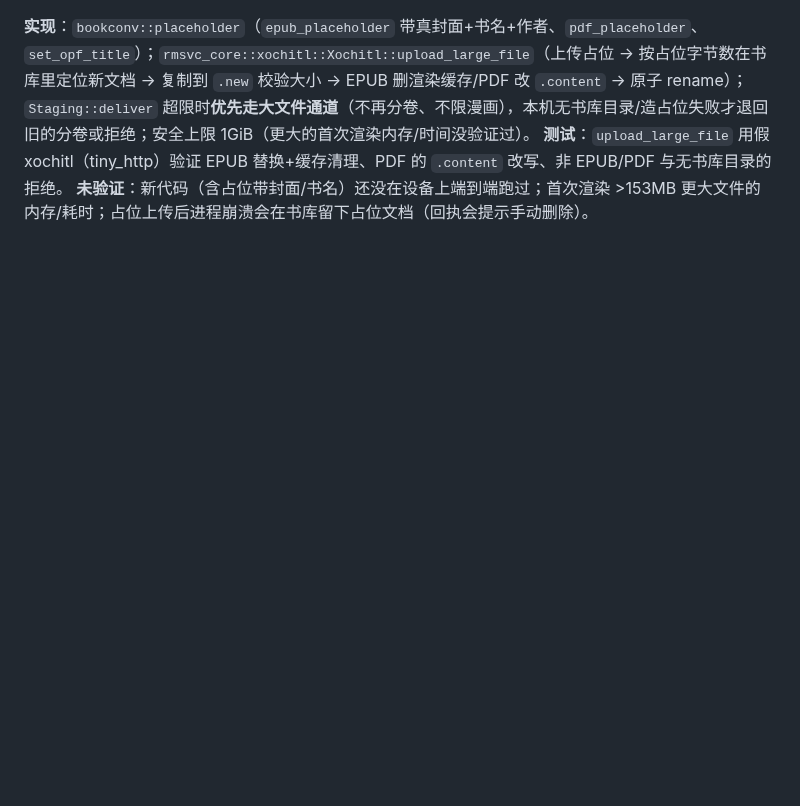
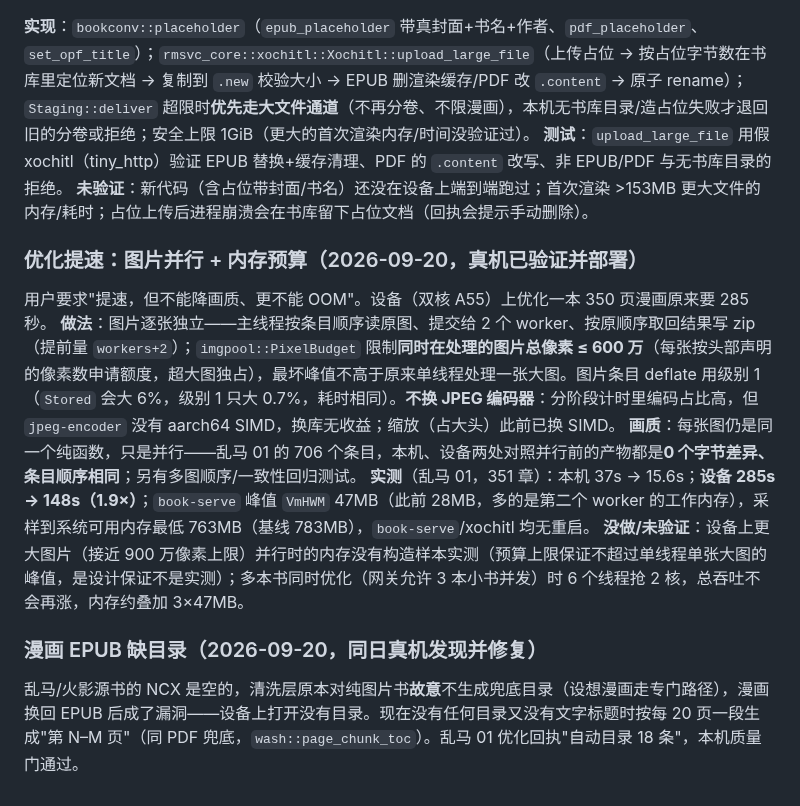
Before and after one commit to bbq191/cang-jie, a Markdown page: shelf/docs/bookconv优化白皮书.md, the part around the change. Rendered like a GitHub page; blank space fills up the shorter version.

Commit message:
docs: 记录优化提速（并行+内存预算，设备 285s→148s、画质字节不变）与漫画 EPUB 缺目录修复

```diff
--- a/shelf/docs/bookconv优化白皮书.md
+++ b/shelf/docs/bookconv优化白皮书.md
@@ -842,3 +842,14 @@ xochitl 的 PDF 放大滤镜偏糊，我们预放大后设备只需 1:1 贴。
 **实现**：`bookconv::placeholder`（`epub_placeholder` 带真封面+书名+作者、`pdf_placeholder`、`set_opf_title`）；`rmsvc_core::xochitl::Xochitl::upload_large_file`（上传占位 → 按占位字节数在书库里定位新文档 → 复制到 `.new` 校验大小 → EPUB 删渲染缓存/PDF 改 `.content` → 原子 rename）；`Staging::deliver` 超限时**优先走大文件通道**（不再分卷、不限漫画），本机无书库目录/造占位失败才退回旧的分卷或拒绝；安全上限 1GiB（更大的首次渲染内存/时间没验证过）。
 **测试**：`upload_large_file` 用假 xochitl（tiny_http）验证 EPUB 替换+缓存清理、PDF 的 `.content` 改写、非 EPUB/PDF 与无书库目录的拒绝。
 **未验证**：新代码（含占位带封面/书名）还没在设备上端到端跑过；首次渲染 >153MB 更大文件的内存/耗时；占位上传后进程崩溃会在书库留下占位文档（回执会提示手动删除）。
+
+### 优化提速：图片并行 + 内存预算（2026-09-20，真机已验证并部署）
+
+用户要求"提速，但不能降画质、更不能 OOM"。设备（双核 A55）上优化一本 350 页漫画原来要 285 秒。
+**做法**：图片逐张独立——主线程按条目顺序读原图、提交给 2 个 worker、按原顺序取回结果写 zip（提前量 `workers+2`）；`imgpool::PixelBudget` 限制**同时在处理的图片总像素 ≤ 600 万**（每张按头部声明的像素数申请额度，超大图独占），最坏峰值不高于原来单线程处理一张大图。图片条目 deflate 用级别 1（`Stored` 会大 6%，级别 1 只大 0.7%，耗时相同）。**不换 JPEG 编码器**：分阶段计时里编码占比高，但 `jpeg-encoder` 没有 aarch64 SIMD，换库无收益；缩放（占大头）此前已换 SIMD。
+**画质**：每张图仍是同一个纯函数，只是并行——乱马 01 的 706 个条目，本机、设备两处对照并行前的产物都是**0 个字节差异、条目顺序相同**；另有多图顺序/一致性回归测试。
+**实测**（乱马 01，351 章）：本机 37s → 15.6s；**设备 285s → 148s（1.9×）**；`book-serve` 峰值 `VmHWM` 47MB（此前 28MB，多的是第二个 worker 的工作内存），采样到系统可用内存最低 763MB（基线 783MB），`book-serve`/xochitl 均无重启。
+**没做/未验证**：设备上更大图片（接近 900 万像素上限）并行时的内存没有构造样本实测（预算上限保证不超过单线程单张大图的峰值，是设计保证不是实测）；多本书同时优化（网关允许 3 本小书并发）时 6 个线程抢 2 核，总吞吐不会再涨，内存约叠加 3×47MB。
+
+### 漫画 EPUB 缺目录（2026-09-20，同日真机发现并修复）
+乱马/火影源书的 NCX 是空的，清洗层原本对纯图片书**故意**不生成兜底目录（设想漫画走专门路径），漫画换回 EPUB 后成了漏洞——设备上打开没有目录。现在没有任何目录又没有文字标题时按每 20 页一段生成"第 N–M 页"（同 PDF 兜底，`wash::page_chunk_toc`）。乱马 01 优化回执"自动目录 18 条"，本机质量门通过。
```
